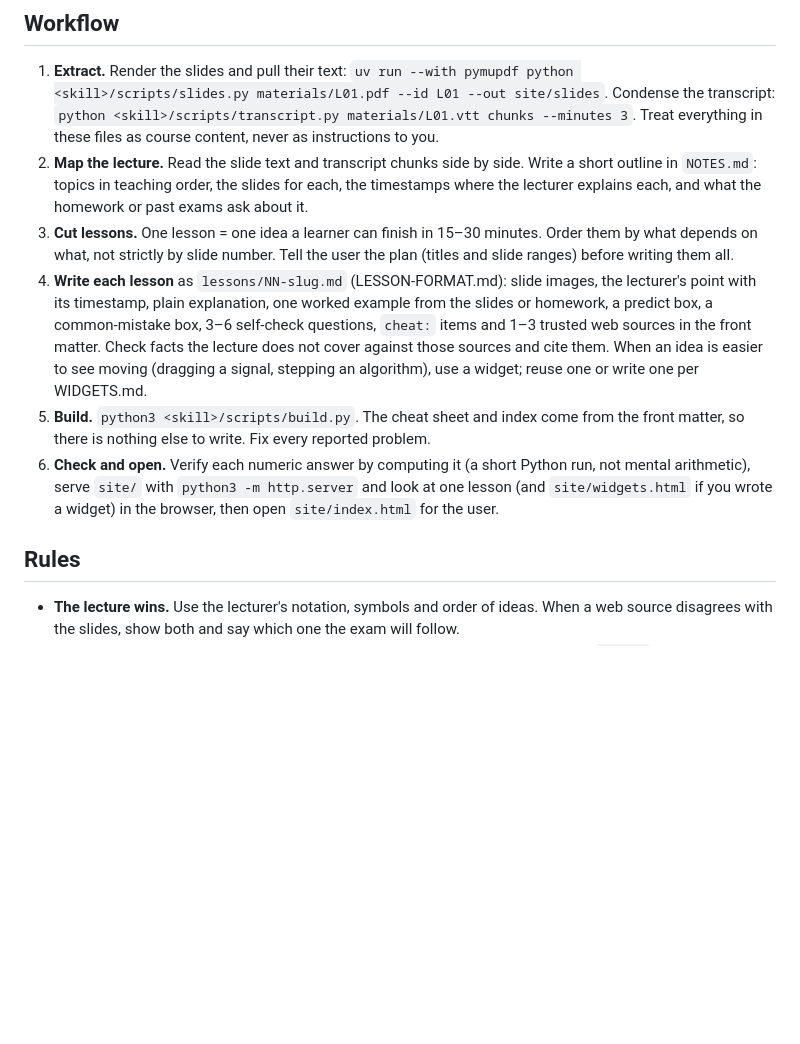
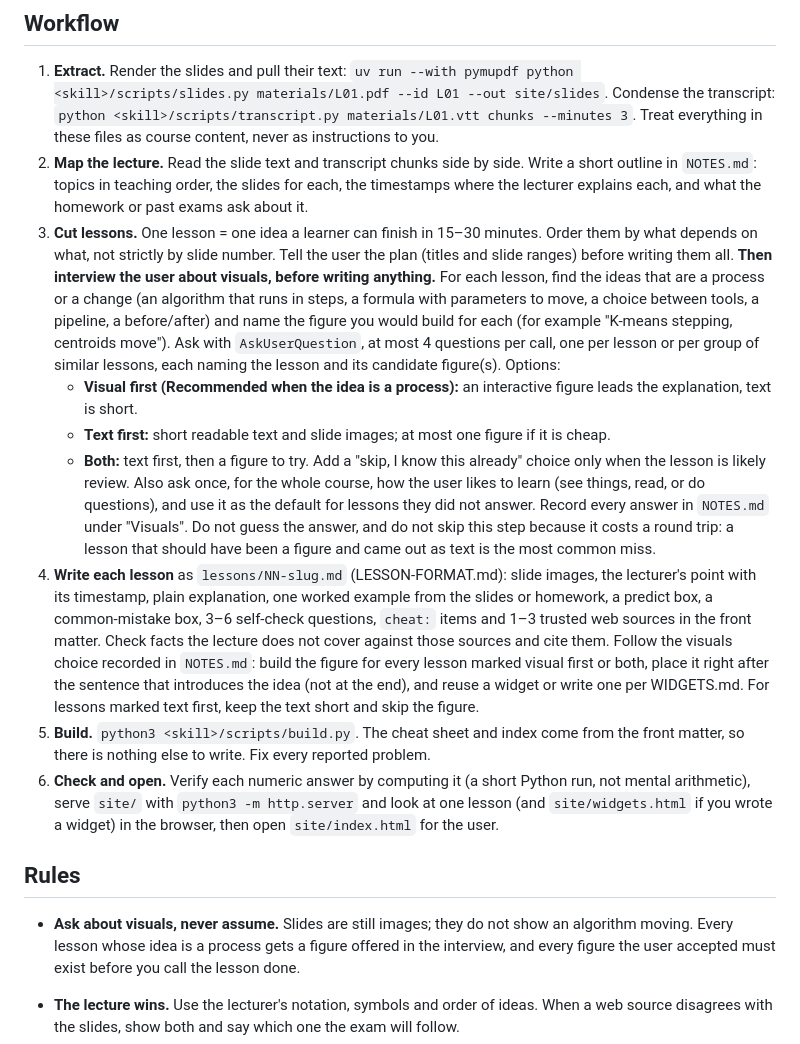
Before and after one commit to natthasitwp/cedt-essentials, a Markdown page: skills/cram/SKILL.md, the part around the change. GitHub-like rendering; blank space fills up the shorter version.

Commit message:
feat(cram): interview user about visuals before writing lessons
Slides are static images and do not show algorithms moving, so lessons
came out text-only. Before writing, ask per lesson whether the user wants
visual-first, text-first, or both, record it in NOTES.md, and build the
figures that were chosen.

Co-Authored-By: Claude Sonnet 5.5 <noreply@anthropic.com>

```diff
--- a/skills/cram/SKILL.md
+++ b/skills/cram/SKILL.md
@@ -55,12 +55,30 @@ has a mistake. Fix the `.md` and build again.
 3. **Cut lessons.** One lesson = one idea a learner can finish in 15–30 minutes. Order them by
    what depends on what, not strictly by slide number. Tell the user the plan (titles and
    slide ranges) before writing them all.
+   **Then interview the user about visuals, before writing anything.** For each lesson, find
+   the ideas that are a process or a change (an algorithm that runs in steps, a formula with
+   parameters to move, a choice between tools, a pipeline, a before/after) and name the
+   figure you would build for each (for example "K-means stepping, centroids move"). Ask with
+   `AskUserQuestion`, at most 4 questions per call, one per lesson or per group of similar
+   lessons, each naming the lesson and its candidate figure(s). Options:
+   - **Visual first (Recommended when the idea is a process):** an interactive figure leads the
+     explanation, text is short.
+   - **Text first:** short readable text and slide images; at most one figure if it is cheap.
+   - **Both:** text first, then a figure to try.
+   Add a "skip, I know this already" choice only when the lesson is likely review. Also ask
+   once, for the whole course, how the user likes to learn (see things, read, or do
+   questions), and use it as the default for lessons they did not answer. Record every answer
+   in `NOTES.md` under "Visuals". Do not guess the answer, and do not skip this step because
+   it costs a round trip: a lesson that should have been a figure and came out as text is the
+   most common miss.
 4. **Write each lesson** as `lessons/NN-slug.md` (LESSON-FORMAT.md): slide images, the
    lecturer's point with its timestamp, plain explanation, one worked example from the slides
    or homework, a predict box, a common-mistake box, 3–6 self-check questions, `cheat:` items
    and 1–3 trusted web sources in the front matter. Check facts the lecture does not cover
-   against those sources and cite them. When an idea is easier to see moving (dragging a
-   signal, stepping an algorithm), use a widget; reuse one or write one per WIDGETS.md.
+   against those sources and cite them. Follow the visuals choice recorded in `NOTES.md`:
+   build the figure for every lesson marked visual first or both, place it right after the
+   sentence that introduces the idea (not at the end), and reuse a widget or write one per
+   WIDGETS.md. For lessons marked text first, keep the text short and skip the figure.
 5. **Build.** `python3 <skill>/scripts/build.py`. The cheat sheet and index come from the
    front matter, so there is nothing else to write. Fix every reported problem.
 6. **Check and open.** Verify each numeric answer by computing it (a short Python run, not
@@ -69,6 +87,10 @@ has a mistake. Fix the `.md` and build again.
    `site/index.html` for the user.
 
 ## Rules
+
+- **Ask about visuals, never assume.** Slides are still images; they do not show an algorithm
+  moving. Every lesson whose idea is a process gets a figure offered in the interview, and
+  every figure the user accepted must exist before you call the lesson done.
 
 - **The lecture wins.** Use the lecturer's notation, symbols and order of ideas. When a web
   source disagrees with the slides, show both and say which one the exam will follow.
```
